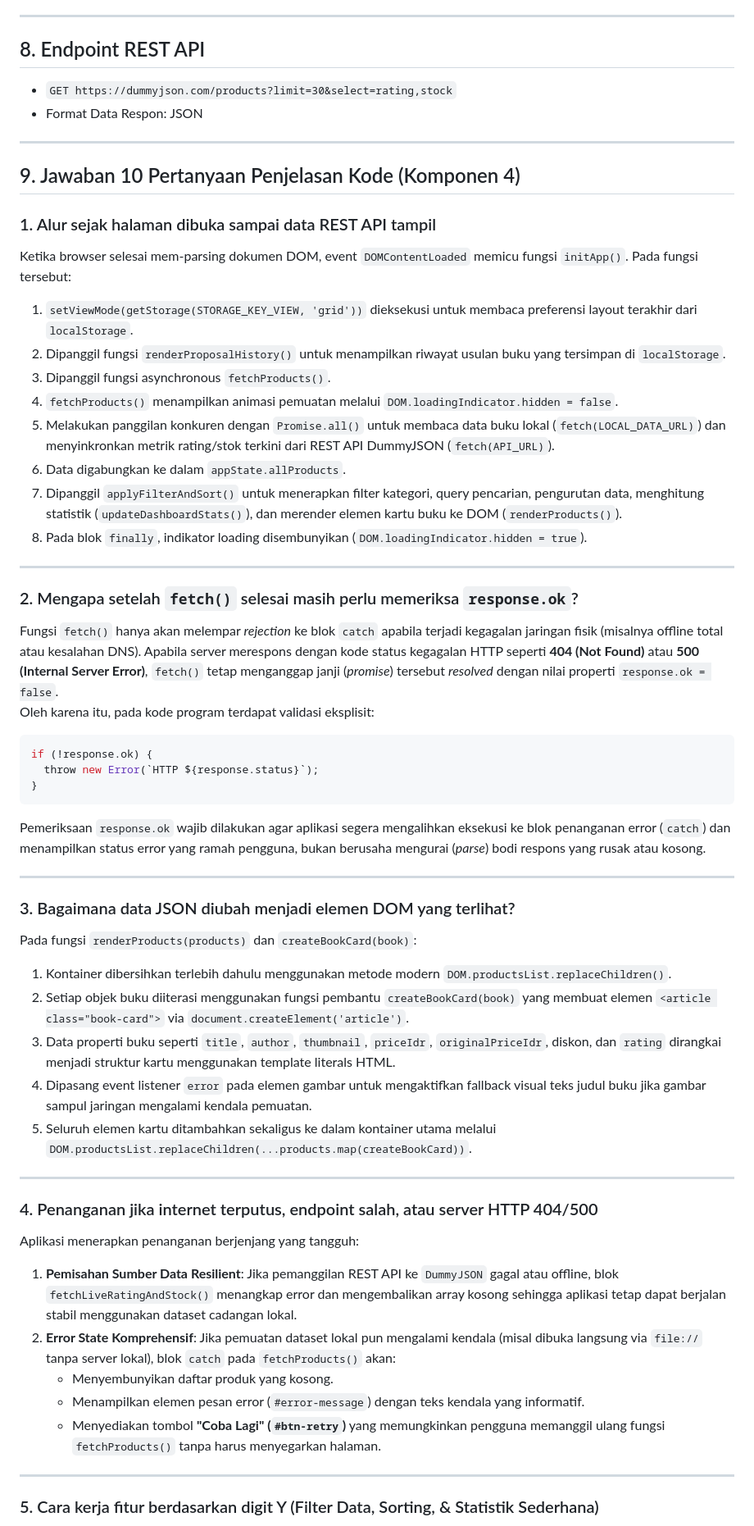
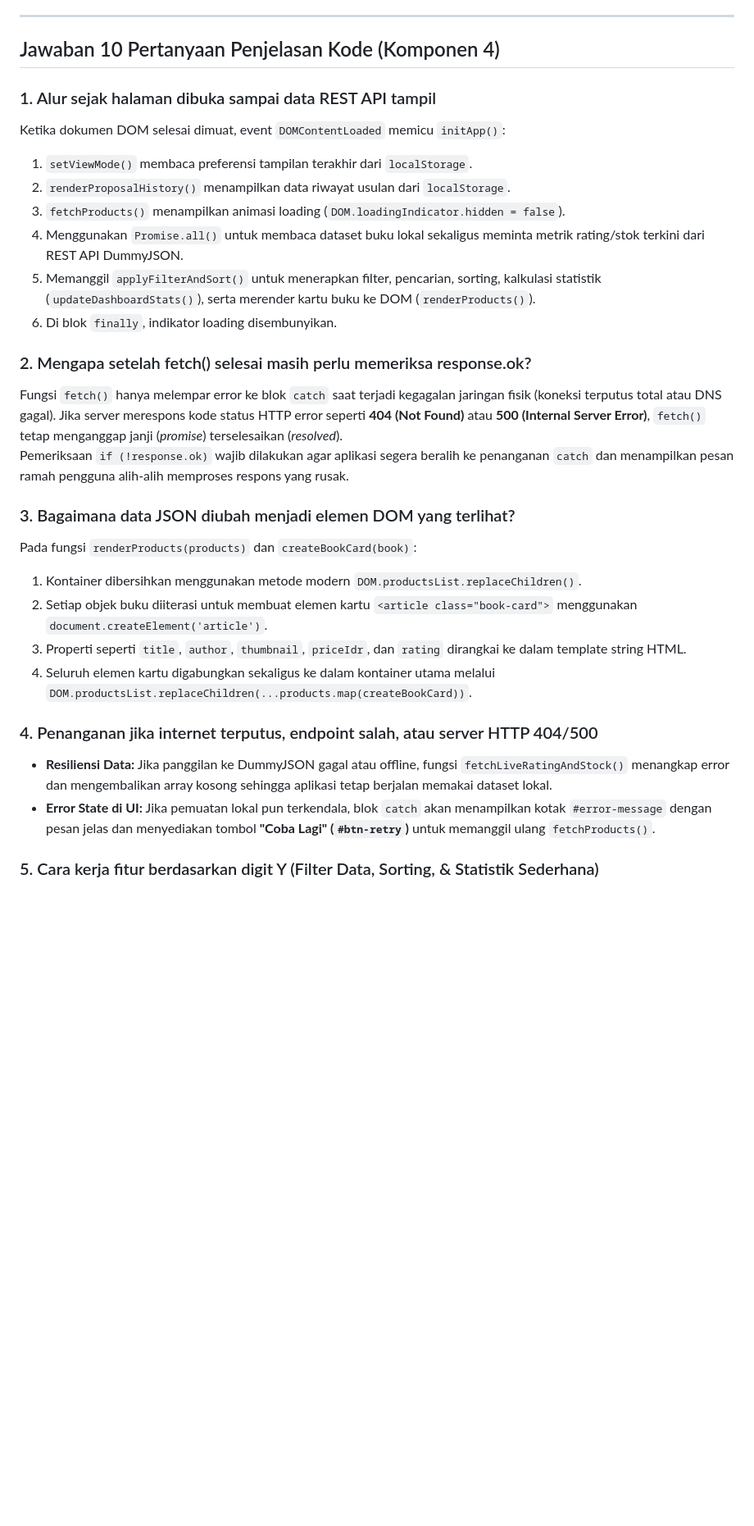
Before and after one commit to fauzanfary/pts-pemweb-2440304012, a Markdown page: README.md, the part around one of its changes. Shown at 82% size. GitHub-like rendering; blank space fills up the shorter version.

````diff
--- a/README.md
+++ b/README.md
@@ -94,57 +108,30 @@ Project dibangun murni menggunakan teknologi front-end standar (HTML5, CSS3, Van
 
 ---
 
-## 8. Endpoint REST API
-* `GET https://dummyjson.com/products?limit=30&select=rating,stock`
-* Format Data Respon: JSON
-
----
-
-## 9. Jawaban 10 Pertanyaan Penjelasan Kode (Komponen 4)
+## Jawaban 10 Pertanyaan Penjelasan Kode (Komponen 4)
 
 ### 1. Alur sejak halaman dibuka sampai data REST API tampil
-Ketika browser selesai mem-parsing dokumen DOM, event `DOMContentLoaded` memicu fungsi `initApp()`. Pada fungsi tersebut:
-1. `setViewMode(getStorage(STORAGE_KEY_VIEW, 'grid'))` dieksekusi untuk membaca preferensi layout terakhir dari `localStorage`.
-2. Dipanggil fungsi `renderProposalHistory()` untuk menampilkan riwayat usulan buku yang tersimpan di `localStorage`.
-3. Dipanggil fungsi asynchronous `fetchProducts()`.
-4. `fetchProducts()` menampilkan animasi pemuatan melalui `DOM.loadingIndicator.hidden = false`.
-5. Melakukan panggilan konkuren dengan `Promise.all()` untuk membaca data buku lokal (`fetch(LOCAL_DATA_URL)`) dan menyinkronkan metrik rating/stok terkini dari REST API DummyJSON (`fetch(API_URL)`).
-6. Data digabungkan ke dalam `appState.allProducts`.
-7. Dipanggil `applyFilterAndSort()` untuk menerapkan filter kategori, query pencarian, pengurutan data, menghitung statistik (`updateDashboardStats()`), dan merender elemen kartu buku ke DOM (`renderProducts()`).
-8. Pada blok `finally`, indikator loading disembunyikan (`DOM.loadingIndicator.hidden = true`).
+Ketika dokumen DOM selesai dimuat, event `DOMContentLoaded` memicu `initApp()`:
+1. `setViewMode()` membaca preferensi tampilan terakhir dari `localStorage`.
+2. `renderProposalHistory()` menampilkan data riwayat usulan dari `localStorage`.
+3. `fetchProducts()` menampilkan animasi loading (`DOM.loadingIndicator.hidden = false`).
+4. Menggunakan `Promise.all()` untuk membaca dataset buku lokal sekaligus meminta metrik rating/stok terkini dari REST API DummyJSON.
+5. Memanggil `applyFilterAndSort()` untuk menerapkan filter, pencarian, sorting, kalkulasi statistik (`updateDashboardStats()`), serta merender kartu buku ke DOM (`renderProducts()`).
+6. Di blok `finally`, indikator loading disembunyikan.
 
----
-
-### 2. Mengapa setelah `fetch()` selesai masih perlu memeriksa `response.ok`?
-Fungsi `fetch()` hanya akan melempar *rejection* ke blok `catch` apabila terjadi kegagalan jaringan fisik (misalnya offline total atau kesalahan DNS). Apabila server merespons dengan kode status kegagalan HTTP seperti **404 (Not Found)** atau **500 (Internal Server Error)**, `fetch()` tetap menganggap janji (*promise*) tersebut *resolved* dengan nilai properti `response.ok = false`.
-Oleh karena itu, pada kode program terdapat validasi eksplisit:
-```javascript
-if (!response.ok) {
-  throw new Error(`HTTP ${response.status}`);
-}
-```
-Pemeriksaan `response.ok` wajib dilakukan agar aplikasi segera mengalihkan eksekusi ke blok penanganan error (`catch`) dan menampilkan status error yang ramah pengguna, bukan berusaha mengurai (*parse*) bodi respons yang rusak atau kosong.
-
----
+### 2. Mengapa setelah fetch() selesai masih perlu memeriksa response.ok?
+Fungsi `fetch()` hanya melempar error ke blok `catch` saat terjadi kegagalan jaringan fisik (koneksi terputus total atau DNS gagal). Jika server merespons kode status HTTP error seperti **404 (Not Found)** atau **500 (Internal Server Error)**, `fetch()` tetap menganggap janji (*promise*) terselesaikan (*resolved*).
+Pemeriksaan `if (!response.ok)` wajib dilakukan agar aplikasi segera beralih ke penanganan `catch` dan menampilkan pesan ramah pengguna alih-alih memproses respons yang rusak.
 
 ### 3. Bagaimana data JSON diubah menjadi elemen DOM yang terlihat?
 Pada fungsi `renderProducts(products)` dan `createBookCard(book)`:
-1. Kontainer dibersihkan terlebih dahulu menggunakan metode modern `DOM.productsList.replaceChildren()`.
-2. Setiap objek buku diiterasi menggunakan fungsi pembantu `createBookCard(book)` yang membuat elemen `<article class="book-card">` via `document.createElement('article')`.
-3. Data properti buku seperti `title`, `author`, `thumbnail`, `priceIdr`, `originalPriceIdr`, diskon, dan `rating` dirangkai menjadi struktur kartu menggunakan template literals HTML.
-4. Dipasang event listener `error` pada elemen gambar untuk mengaktifkan fallback visual teks judul buku jika gambar sampul jaringan mengalami kendala pemuatan.
-5. Seluruh elemen kartu ditambahkan sekaligus ke dalam kontainer utama melalui `DOM.productsList.replaceChildren(...products.map(createBookCard))`.
-
----
+1. Kontainer dibersihkan menggunakan metode modern `DOM.productsList.replaceChildren()`.
+2. Setiap objek buku diiterasi untuk membuat elemen kartu `<article class="book-card">` menggunakan `document.createElement('article')`.
+3. Properti seperti `title`, `author`, `thumbnail`, `priceIdr`, dan `rating` dirangkai ke dalam template string HTML.
+4. Seluruh elemen kartu digabungkan sekaligus ke dalam kontainer utama melalui `DOM.productsList.replaceChildren(...products.map(createBookCard))`.
 
 ### 4. Penanganan jika internet terputus, endpoint salah, atau server HTTP 404/500
-Aplikasi menerapkan penanganan berjenjang yang tangguh:
-1. **Pemisahan Sumber Data Resilient**: Jika pemanggilan REST API ke `DummyJSON` gagal atau offline, blok `fetchLiveRatingAndStock()` menangkap error dan mengembalikan array kosong sehingga aplikasi tetap dapat berjalan stabil menggunakan dataset cadangan lokal.
-2. **Error State Komprehensif**: Jika pemuatan dataset lokal pun mengalami kendala (misal dibuka langsung via `file://` tanpa server lokal), blok `catch` pada `fetchProducts()` akan:
-   * Menyembunyikan daftar produk yang kosong.
-   * Menampilkan elemen pesan error (`#error-message`) dengan teks kendala yang informatif.
-   * Menyediakan tombol **"Coba Lagi" (`#btn-retry`)** yang memungkinkan pengguna memanggil ulang fungsi `fetchProducts()` tanpa harus menyegarkan halaman.
-
----
+* **Resiliensi Data:** Jika panggilan ke DummyJSON gagal atau offline, fungsi `fetchLiveRatingAndStock()` menangkap error dan mengembalikan array kosong sehingga aplikasi tetap berjalan memakai dataset lokal.
+* **Error State di UI:** Jika pemuatan lokal pun terkendala, blok `catch` akan menampilkan kotak `#error-message` dengan pesan jelas dan menyediakan tombol **"Coba Lagi" (`#btn-retry`)** untuk memanggil ulang `fetchProducts()`.
 
 ### 5. Cara kerja fitur berdasarkan digit Y (Filter Data, Sorting, & Statistik Sederhana)
````
Also changed, not shown: other parts of README.md (+100 -118 lines).
